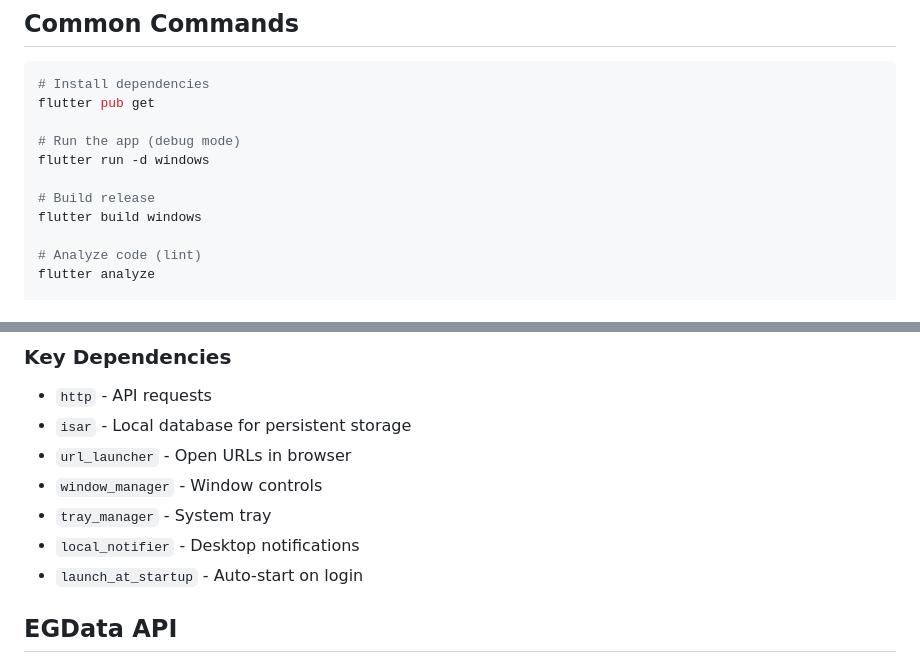
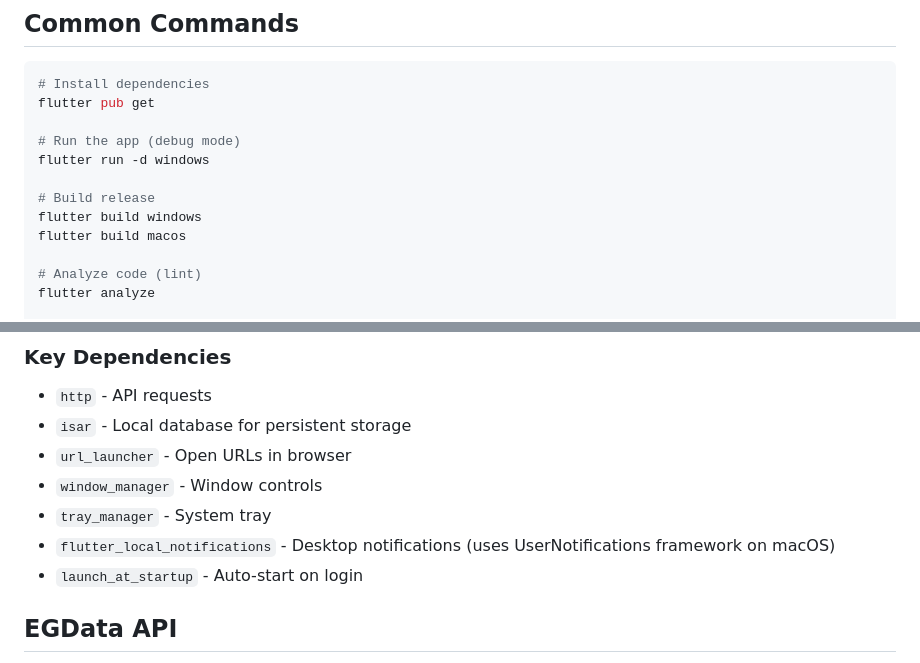
Before and after one commit to egdata-app/egdata-flutter, a Markdown page: CLAUDE.md, 2 parts joined by grey strips. Rendered like a GitHub page.

Commit message:
docs: update CLAUDE.md with macos build and notification package
Add flutter build macos command and clarify notification package details

```diff
--- a/CLAUDE.md
+++ b/CLAUDE.md
@@ -24,6 +24,7 @@ flutter run -d windows
 
 # Build release
 flutter build windows
+flutter build macos
 
 # Analyze code (lint)
 flutter analyze
@@ -75,7 +76,7 @@ dart format .
 - `url_launcher` - Open URLs in browser
 - `window_manager` - Window controls
 - `tray_manager` - System tray
-- `local_notifier` - Desktop notifications
+- `flutter_local_notifications` - Desktop notifications (uses UserNotifications framework on macOS)
 - `launch_at_startup` - Auto-start on login
 
 ## EGData API
```
